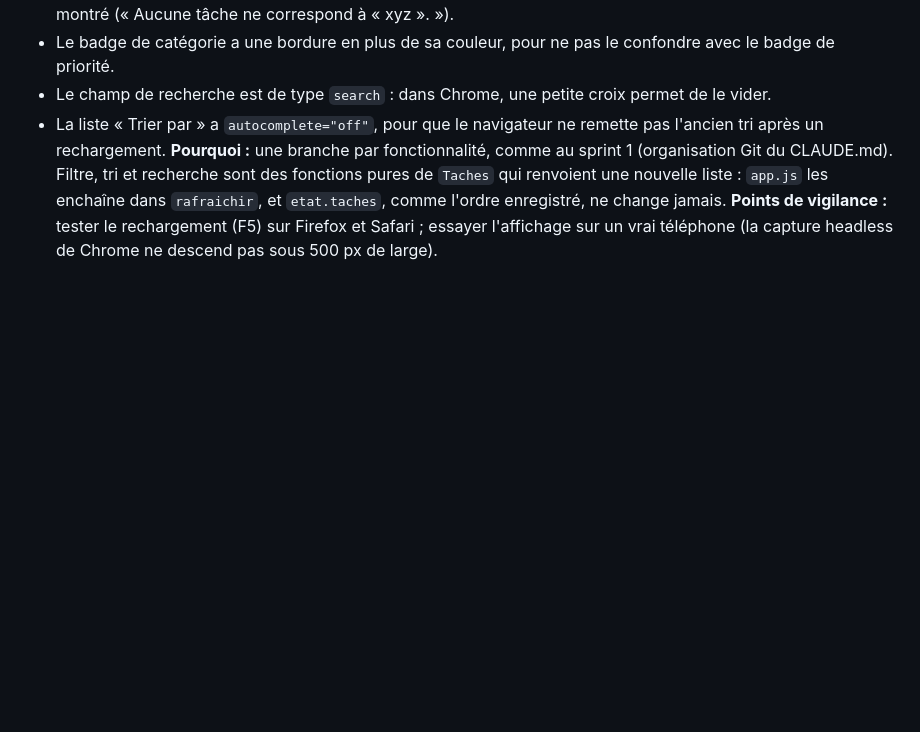
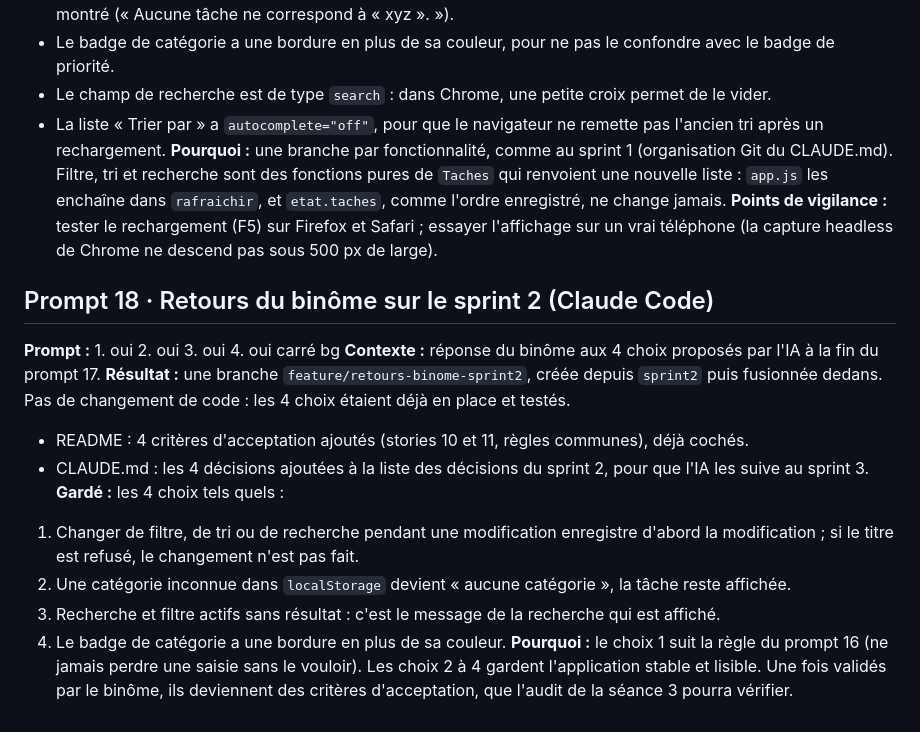
Before and after one commit to M-PROGRAMMATION/taskflow, a Markdown page: PROMPTS.md, the part around the change. Rendered like a GitHub page; blank space fills up the shorter version.

Commit message:
docs(sprint2): record pair decisions on the AI choices
Co-Authored-By: Claude Opus 5.5 <noreply@anthropic.com>

```diff
--- a/PROMPTS.md
+++ b/PROMPTS.md
@@ -321,3 +321,16 @@ Les cases de la section « Avancement » et les critères d'acceptation des stor
 - La liste « Trier par » a `autocomplete="off"`, pour que le navigateur ne remette pas l'ancien tri après un rechargement.
 **Pourquoi :** une branche par fonctionnalité, comme au sprint 1 (organisation Git du CLAUDE.md). Filtre, tri et recherche sont des fonctions pures de `Taches` qui renvoient une nouvelle liste : `app.js` les enchaîne dans `rafraichir`, et `etat.taches`, comme l'ordre enregistré, ne change jamais.
 **Points de vigilance :** tester le rechargement (F5) sur Firefox et Safari ; essayer l'affichage sur un vrai téléphone (la capture headless de Chrome ne descend pas sous 500 px de large).
+
+## Prompt 18 · Retours du binôme sur le sprint 2 (Claude Code)
+**Prompt :** 1. oui 2. oui 3. oui 4. oui carré bg
+**Contexte :** réponse du binôme aux 4 choix proposés par l'IA à la fin du prompt 17.
+**Résultat :** une branche `feature/retours-binome-sprint2`, créée depuis `sprint2` puis fusionnée dedans. Pas de changement de code : les 4 choix étaient déjà en place et testés.
+- README : 4 critères d'acceptation ajoutés (stories 10 et 11, règles communes), déjà cochés.
+- CLAUDE.md : les 4 décisions ajoutées à la liste des décisions du sprint 2, pour que l'IA les suive au sprint 3.
+**Gardé :** les 4 choix tels quels :
+1. Changer de filtre, de tri ou de recherche pendant une modification enregistre d'abord la modification ; si le titre est refusé, le changement n'est pas fait.
+2. Une catégorie inconnue dans `localStorage` devient « aucune catégorie », la tâche reste affichée.
+3. Recherche et filtre actifs sans résultat : c'est le message de la recherche qui est affiché.
+4. Le badge de catégorie a une bordure en plus de sa couleur.
+**Pourquoi :** le choix 1 suit la règle du prompt 16 (ne jamais perdre une saisie sans le vouloir). Les choix 2 à 4 gardent l'application stable et lisible. Une fois validés par le binôme, ils deviennent des critères d'acceptation, que l'audit de la séance 3 pourra vérifier.
```
Also changed, not shown: CLAUDE.md (+2 -0 lines), README.md (+4 -1 lines).
